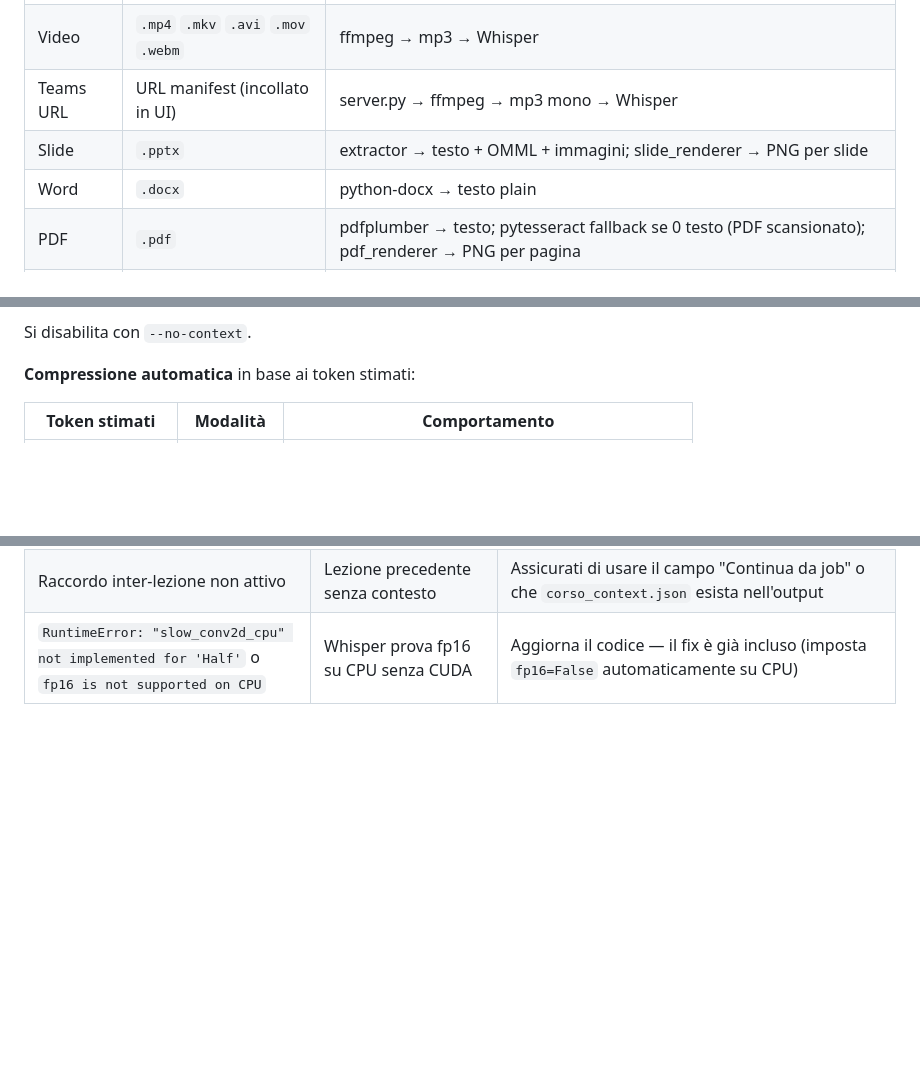
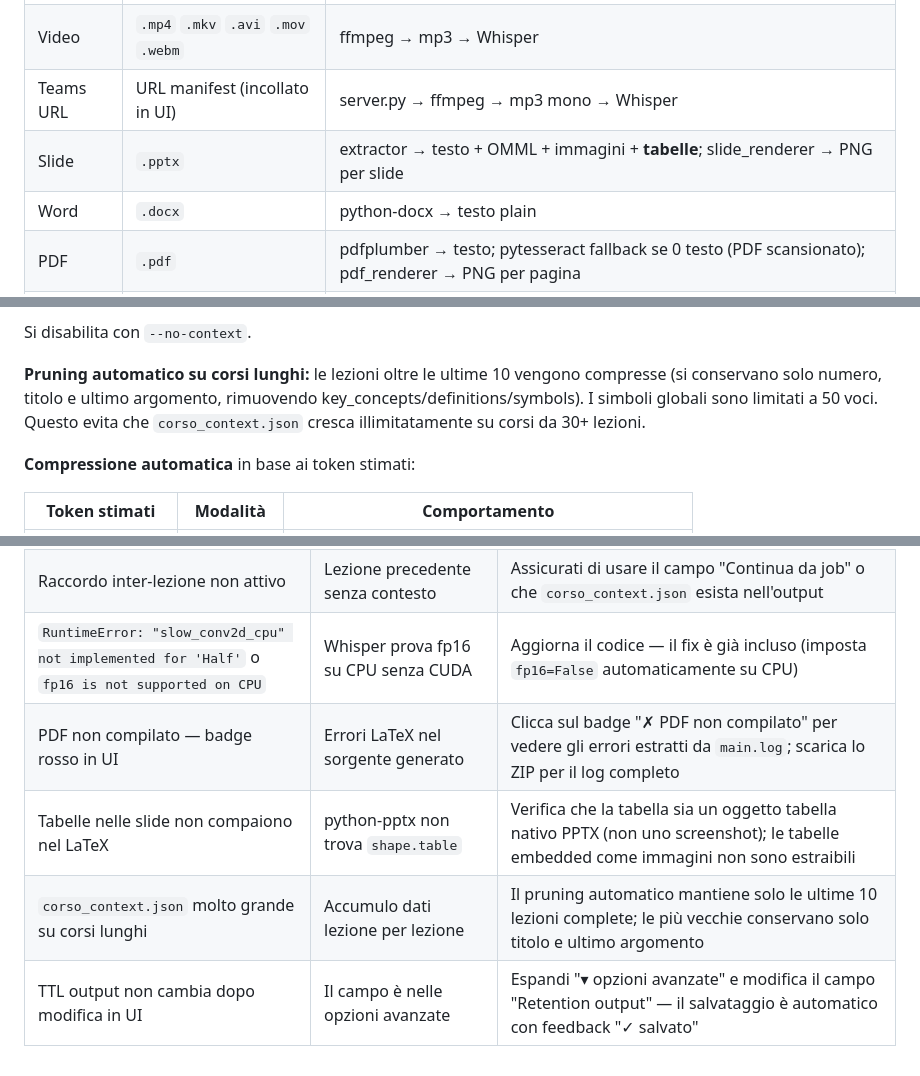
Before and after one commit to Nefer97/pipeline_ai, a Markdown page: README.md, 3 parts joined by grey strips. Rendered like a GitHub page; blank space fills up the shorter version.

```diff
--- a/README.md
+++ b/README.md
@@ -340,7 +349,7 @@ Dopo aver fatto login con lo stesso account su entrambi i dispositivi, il server
 | Audio | `.mp3` `.wav` `.m4a` `.ogg` `.flac` | Whisper → testo con timestamp [MM:SS] |
 | Video | `.mp4` `.mkv` `.avi` `.mov` `.webm` | ffmpeg → mp3 → Whisper |
 | Teams URL | URL manifest (incollato in UI) | server.py → ffmpeg → mp3 mono → Whisper |
-| Slide | `.pptx` | extractor → testo + OMML + immagini; slide_renderer → PNG per slide |
+| Slide | `.pptx` | extractor → testo + OMML + immagini + **tabelle**; slide_renderer → PNG per slide |
 | Word | `.docx` | python-docx → testo plain |
 | PDF | `.pdf` | pdfplumber → testo; pytesseract fallback se 0 testo (PDF scansionato); pdf_renderer → PNG per pagina |
 | Testo | `.txt` `.md` `.rtf` | lettura diretta (RTF con strip automatico dei tag) |
@@ -378,6 +387,8 @@ Dalla lezione successiva in poi, il prompt include:
 - Un blocco `## RACCORDO CON LEZIONE PRECEDENTE` che indica esattamente dove il professore si è fermato nell'ultima lezione, con istruzione a iniziare da quel punto
 
 Si disabilita con `--no-context`.
+
+**Pruning automatico su corsi lunghi:** le lezioni oltre le ultime 10 vengono compresse (si conservano solo numero, titolo e ultimo argomento, rimuovendo key_concepts/definitions/symbols). I simboli globali sono limitati a 50 voci. Questo evita che `corso_context.json` cresca illimitatamente su corsi da 30+ lezioni.
 
 **Compressione automatica** in base ai token stimati:
 
@@ -513,3 +530,7 @@ echo "export ANTHROPIC_API_KEY='sk-ant-...'" >> ~/.bashrc
 | Prima esecuzione pix2tex scarica pesi | Download automatico ~116MB | Attendi il download; successive esecuzioni usano la cache |
 | Raccordo inter-lezione non attivo | Lezione precedente senza contesto | Assicurati di usare il campo "Continua da job" o che `corso_context.json` esista nell'output |
 | `RuntimeError: "slow_conv2d_cpu" not implemented for 'Half'` o `fp16 is not supported on CPU` | Whisper prova fp16 su CPU senza CUDA | Aggiorna il codice — il fix è già incluso (imposta `fp16=False` automaticamente su CPU) |
+| PDF non compilato — badge rosso in UI | Errori LaTeX nel sorgente generato | Clicca sul badge "✗ PDF non compilato" per vedere gli errori estratti da `main.log`; scarica lo ZIP per il log completo |
+| Tabelle nelle slide non compaiono nel LaTeX | python-pptx non trova `shape.table` | Verifica che la tabella sia un oggetto tabella nativo PPTX (non uno screenshot); le tabelle embedded come immagini non sono estraibili |
+| `corso_context.json` molto grande su corsi lunghi | Accumulo dati lezione per lezione | Il pruning automatico mantiene solo le ultime 10 lezioni complete; le più vecchie conservano solo titolo e ultimo argomento |
+| TTL output non cambia dopo modifica in UI | Il campo è nelle opzioni avanzate | Espandi "▾ opzioni avanzate" e modifica il campo "Retention output" — il salvataggio è automatico con feedback "✓ salvato" |
```
Also changed, not shown: other parts of README.md (+18 -3 lines).
